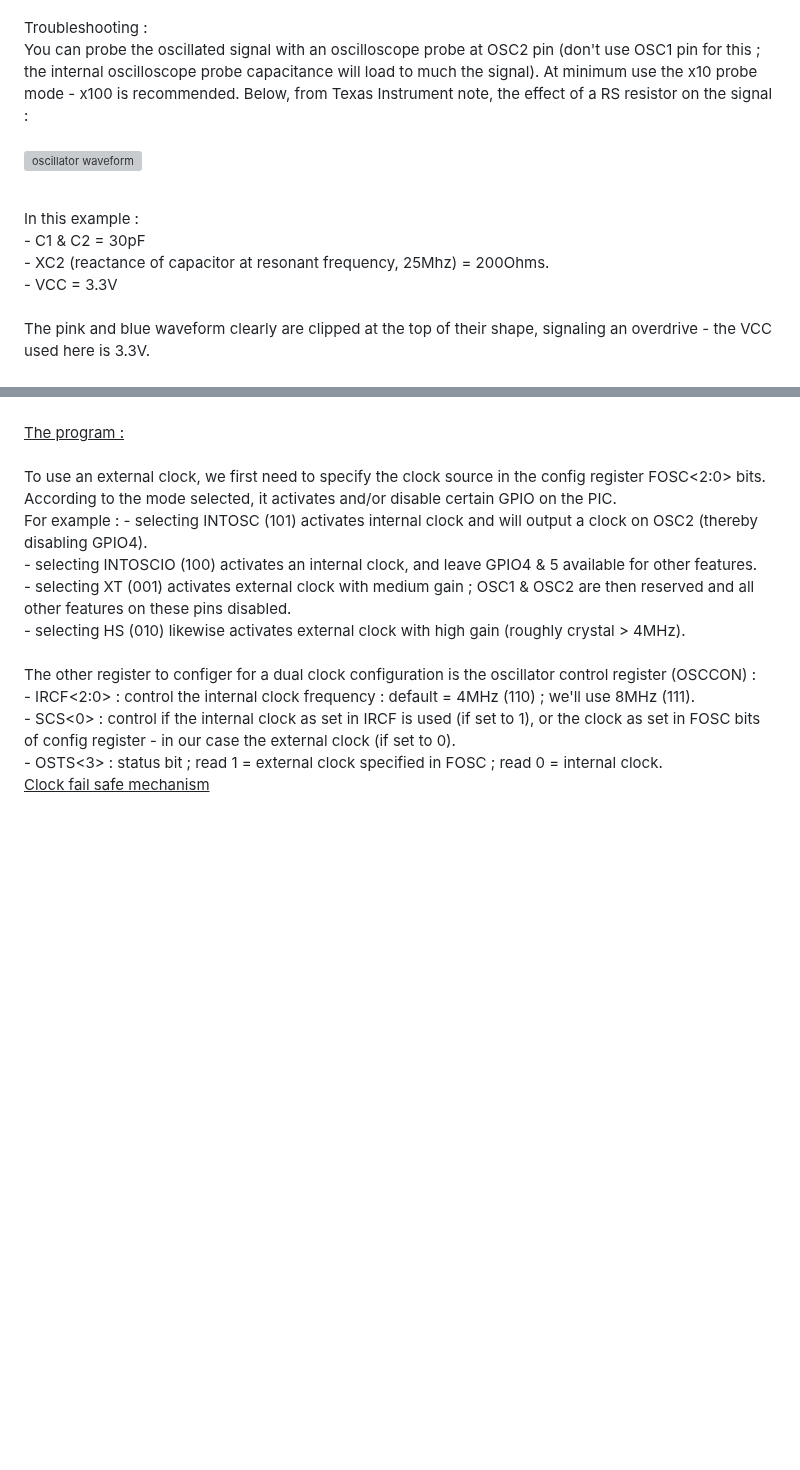
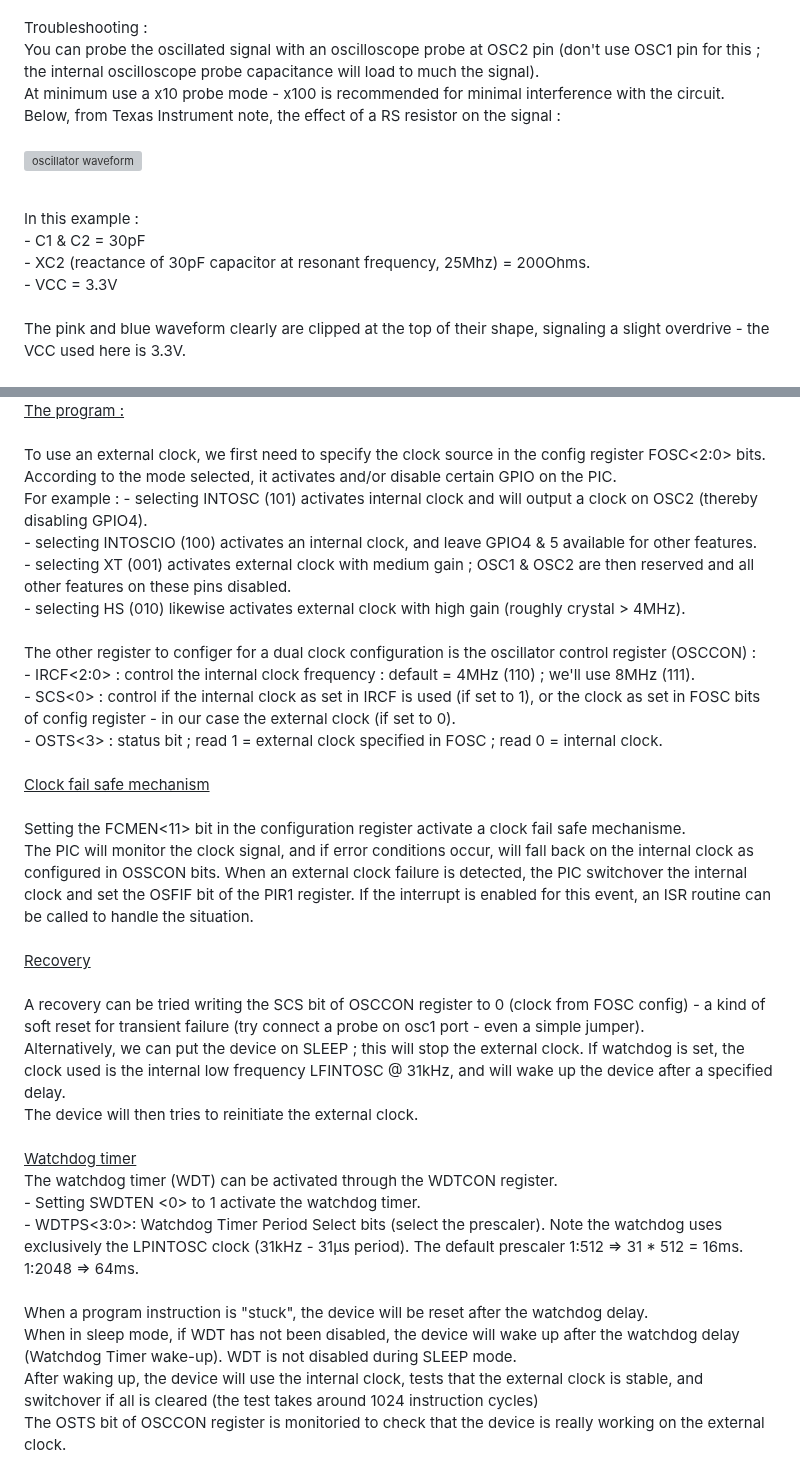
Before and after one commit to dm-cdb/Microchip, a Markdown page: XC8/XC8-Xtal-ext.X/readme.md, 2 parts joined by grey strips. Rendered like a GitHub page; blank space fills up the shorter version; grey boxes are pictures that could not be loaded.

```diff
--- a/XC8/XC8-Xtal-ext.X/readme.md
+++ b/XC8/XC8-Xtal-ext.X/readme.md
@@ -72,8 +72,8 @@ In order for an amplified circuit to oscillate, it needs 2 conditions :<br>
  - the right capacitance load C1 & C2.<br>
  <br>
 Troubleshooting :<br>
-You can probe the oscillated signal with an oscilloscope probe at OSC2 pin (don't use OSC1 pin for this ; the internal oscilloscope probe capacitance will load to much the signal).
-At minimum use the x10 probe mode - x100 is recommended.
+You can probe the oscillated signal with an oscilloscope probe at OSC2 pin (don't use OSC1 pin for this ; the internal oscilloscope probe capacitance will load to much the signal).<br>
+At minimum use a x10 probe mode - x100 is recommended for minimal interference with the circuit.<br>
 Below, from Texas Instrument note, the effect of a RS resistor on the signal :<br>
 <br>
 
@@ -82,10 +82,10 @@ Below, from Texas Instrument note, the effect of a RS resistor on the signal :<b
  <br>
  In this example :<br>
  - C1 & C2 = 30pF<br>
- - XC2 (reactance of capacitor at resonant frequency, 25Mhz) = 200Ohms.<br>
+ - XC2 (reactance of 30pF capacitor at resonant frequency, 25Mhz) = 200Ohms.<br>
  - VCC = 3.3V<br>
  <br>
- The pink and blue waveform clearly are clipped at the top of their shape, signaling an overdrive - the VCC used here is 3.3V.
+ The pink and blue waveform clearly are clipped at the top of their shape, signaling a slight overdrive - the VCC used here is 3.3V.
  <br>
  <br>
  <u>The program :</u><br>
@@ -105 +106,21 @@ Below, from Texas Instrument note, the effect of a RS resistor on the signal :<b
   <u> Clock fail safe mechanism</u><br>
+  <br>
+  Setting the FCMEN<11> bit in the configuration register activate a clock fail safe mechanisme.<br>
+  The PIC will monitor the clock signal, and if error conditions occur, will fall back on the internal clock as configured in OSSCON <IRCF> bits.
+  When an external clock failure is detected, the PIC switchover the internal clock and set the OSFIF bit of the PIR1 register. If the interrupt is enabled for this event, an ISR routine can be called to handle the situation.<br>
+  <br>
+  <u>Recovery</u><br>
+  <br>
+  A recovery can be tried writing the SCS bit of OSCCON register to 0 (clock from FOSC config) - a kind of soft reset for transient failure (try connect a probe on osc1 port - even a simple jumper).<br>
+  Alternatively, we can put the device on SLEEP ; this will stop the external clock. If watchdog is set, the clock used is the internal low frequency LFINTOSC @ 31kHz, and will wake up the device after a specified delay.<br>
+  The device will then tries to reinitiate the external clock.<br>
+  <br>
+ <u>Watchdog timer</u><br>
+ The watchdog timer (WDT) can be activated through the WDTCON register.<br>
+ - Setting SWDTEN <0> to 1 activate the watchdog timer.<br>
+  - WDTPS<3:0>: Watchdog Timer Period Select bits (select the prescaler). Note the watchdog uses exclusively the LPINTOSC clock (31kHz - 31µs period). The default prescaler 1:512 => 31 * 512 = 16ms. 1:2048 => 64ms.<br>
+  <br>
+  When a program instruction is "stuck", the device will be reset after the watchdog delay.<br>
+  When in sleep mode, if WDT has not been disabled, the device will wake up after the watchdog delay (Watchdog Timer wake-up). WDT is not disabled during SLEEP mode.<br>
+  After waking up, the device will use the internal clock, tests that the external clock is stable, and switchover if all is cleared (the test takes around 1024 instruction cycles)<br>
+  The OSTS bit of OSCCON register is monitoried to check that the device is really working on the external clock.<br>
```
Also changed, not shown: other parts of XC8/XC8-Xtal-ext.X/readme.md (+1 -0 lines).
